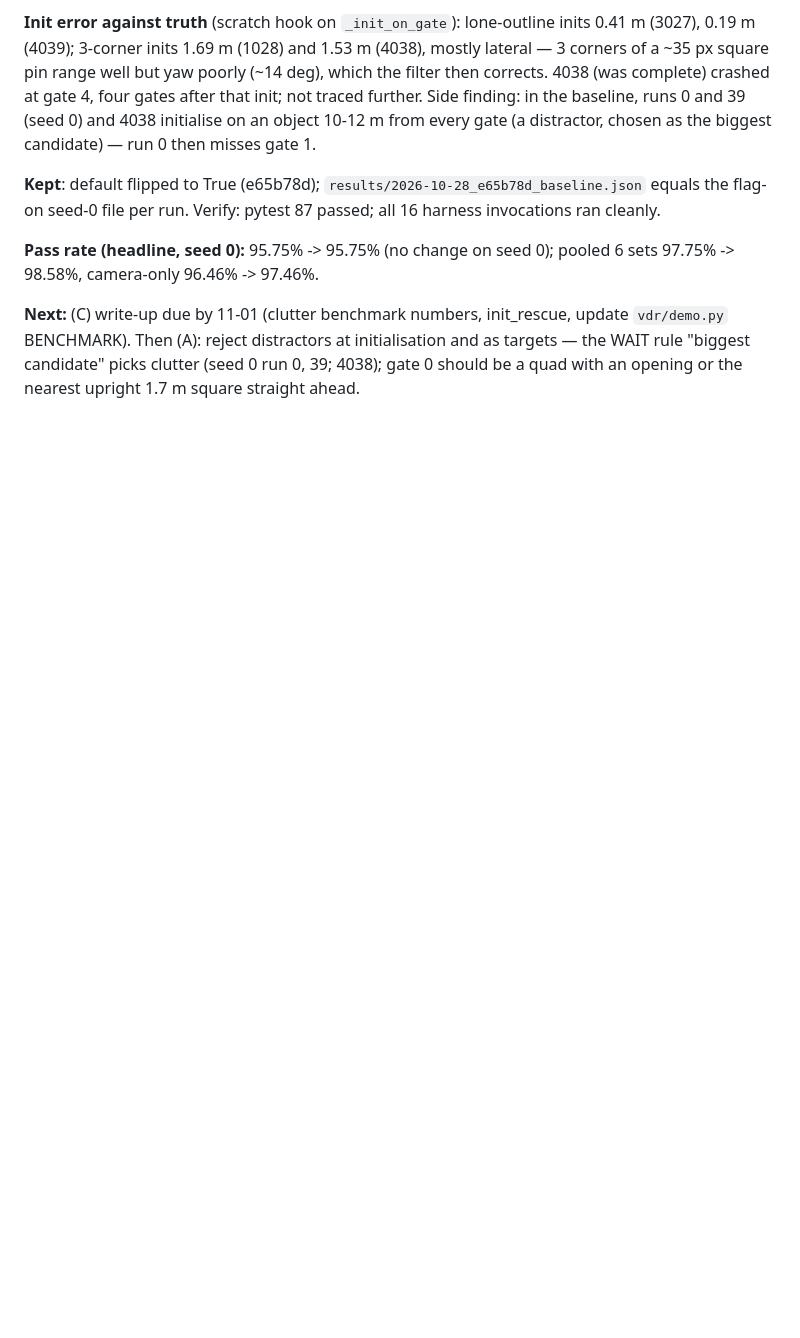
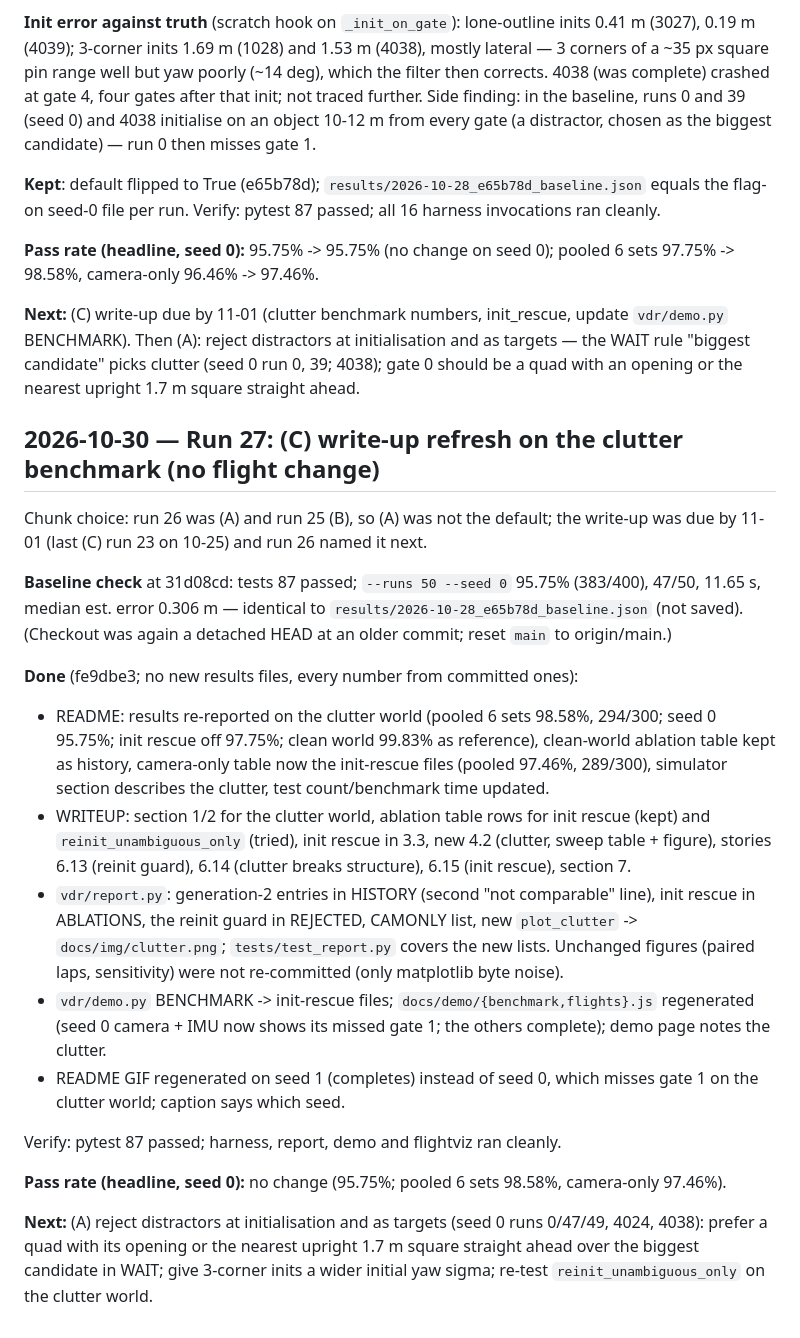
Before and after one commit to dom-t23/vision-drone-racing, a Markdown page: NIGHTLY_LOG.md, the part around the change. Drawn GitHub-style; blank space fills up the shorter version.

Commit message:
Log and roadmap for run 27: write-up refresh on the clutter benchmark (no flight change)
Co-Authored-By: Claude Opus 5.5 <noreply@anthropic.com>
Claude-Session: https://claude.ai/code/session_01785pgwoxM9hkZ782jWe6Qi

```diff
--- a/NIGHTLY_LOG.md
+++ b/NIGHTLY_LOG.md
@@ -1390,3 +1390,38 @@ flag-on seed-0 file per run. Verify: pytest 87 passed; all 16 harness invocation
 BENCHMARK). Then (A): reject distractors at initialisation and as targets — the WAIT rule "biggest
 candidate" picks clutter (seed 0 run 0, 39; 4038); gate 0 should be a quad with an opening or the
 nearest upright 1.7 m square straight ahead.
+
+## 2026-10-30 — Run 27: (C) write-up refresh on the clutter benchmark (no flight change)
+
+Chunk choice: run 26 was (A) and run 25 (B), so (A) was not the default; the write-up was due by
+11-01 (last (C) run 23 on 10-25) and run 26 named it next.
+
+**Baseline check** at 31d08cd: tests 87 passed; `--runs 50 --seed 0` 95.75% (383/400), 47/50,
+11.65 s, median est. error 0.306 m — identical to `results/2026-10-28_e65b78d_baseline.json`
+(not saved). (Checkout was again a detached HEAD at an older commit; reset `main` to origin/main.)
+
+**Done** (fe9dbe3; no new results files, every number from committed ones):
+- README: results re-reported on the clutter world (pooled 6 sets 98.58%, 294/300; seed 0 95.75%;
+  init rescue off 97.75%; clean world 99.83% as reference), clean-world ablation table kept as
+  history, camera-only table now the init-rescue files (pooled 97.46%, 289/300), simulator
+  section describes the clutter, test count/benchmark time updated.
+- WRITEUP: section 1/2 for the clutter world, ablation table rows for init rescue (kept) and
+  `reinit_unambiguous_only` (tried), init rescue in 3.3, new 4.2 (clutter, sweep table + figure),
+  stories 6.13 (reinit guard), 6.14 (clutter breaks structure), 6.15 (init rescue), section 7.
+- `vdr/report.py`: generation-2 entries in HISTORY (second "not comparable" line), init rescue in
+  ABLATIONS, the reinit guard in REJECTED, CAMONLY list, new `plot_clutter` -> `docs/img/clutter.png`;
+  `tests/test_report.py` covers the new lists. Unchanged figures (paired laps, sensitivity) were
+  not re-committed (only matplotlib byte noise).
+- `vdr/demo.py` BENCHMARK -> init-rescue files; `docs/demo/{benchmark,flights}.js` regenerated
+  (seed 0 camera + IMU now shows its missed gate 1; the others complete); demo page notes the clutter.
+- README GIF regenerated on seed 1 (completes) instead of seed 0, which misses gate 1 on the
+  clutter world; caption says which seed.
+
+Verify: pytest 87 passed; harness, report, demo and flightviz ran cleanly.
+
+**Pass rate (headline, seed 0):** no change (95.75%; pooled 6 sets 98.58%, camera-only 97.46%).
+
+**Next:** (A) reject distractors at initialisation and as targets (seed 0 runs 0/47/49, 4024,
+4038): prefer a quad with its opening or the nearest upright 1.7 m square straight ahead over the
+biggest candidate in WAIT; give 3-corner inits a wider initial yaw sigma; re-test
+`reinit_unambiguous_only` on the clutter world.
```
Also changed, not shown: ROADMAP.md (+7 -5 lines).
